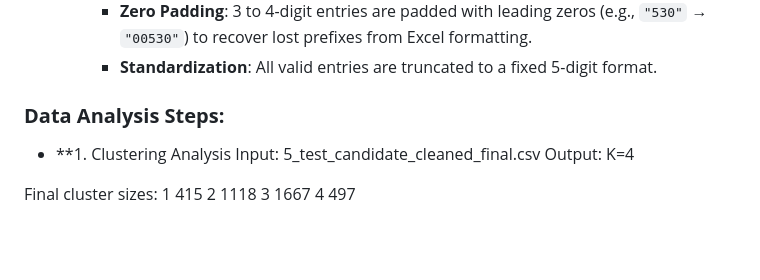
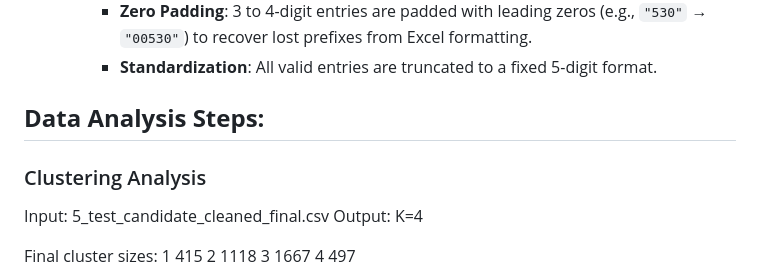
Before and after one commit to ShivanshuDagur/GED_EDA_Project, a Markdown page: README.md, the part around the change. Drawn GitHub-style; blank space fills up the shorter version.

Commit message:
Revise section headers in README.md
Updated section headers for better formatting and clarity.

```diff
--- a/README.md
+++ b/README.md
@@ -190,8 +190,8 @@ The notebook:
         * **Zero Padding**: 3 to 4-digit entries are padded with leading zeros (e.g., `"530"` → `"00530"`) to recover lost prefixes from Excel formatting.
         * **Standardization**: All valid entries are truncated to a fixed 5-digit format.
 
-### **Data Analysis Steps:**
-* **1. Clustering Analysis
+## **Data Analysis Steps:**
+### Clustering Analysis
 Input: 5_test_candidate_cleaned_final.csv
 Output: K=4
 
```
